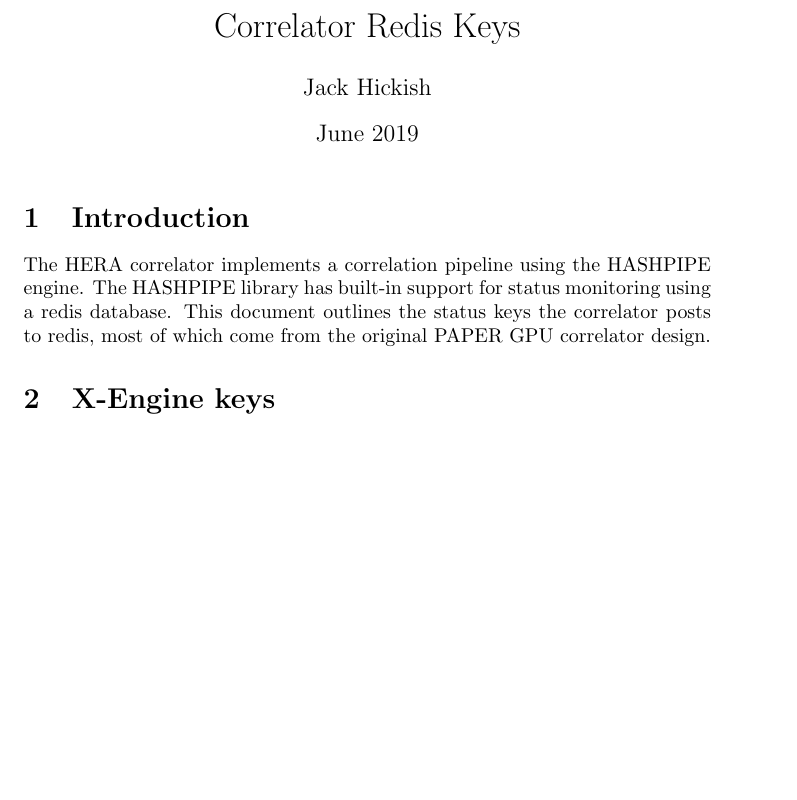
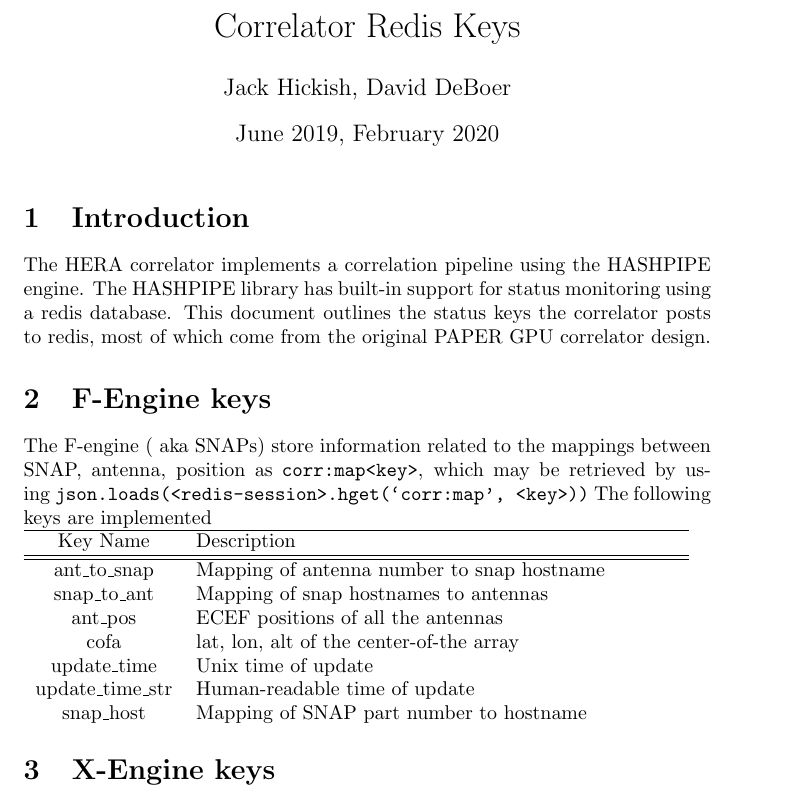
Before and after one commit to HERA-Team/hera_mc, a LaTeX document (Docs/redis_correlator_keys.tex): part of page 1 of 6 before the commit and part of page 1 of 7 after it, cut so that both start at the same text, the shorter picture padded with empty space. Compiled offline with pdfLaTeX.

Commit message:
added the redis interaction for cm

```diff
--- a/Docs/redis_correlator_keys.tex
+++ b/Docs/redis_correlator_keys.tex
@@ -2,8 +2,8 @@
 \usepackage[utf8]{inputenc}
 
 \title{Correlator Redis Keys}
-\author{Jack Hickish}
-\date{June 2019}
+\author{Jack Hickish, David DeBoer}
+\date{June 2019, February 2020}
 
 \begin{document}
 
@@ -12,6 +12,28 @@
 \section{Introduction}
 The HERA correlator implements a correlation pipeline using the HASHPIPE engine. The HASHPIPE library has built-in support for status monitoring using a redis database.
 This document outlines the status keys the correlator posts to redis, most of which come from the original PAPER GPU correlator design.
+
+\section{F-Engine keys}
+
+The F-engine (~aka SNAPs) store information related to the mappings between SNAP, antenna, position as \texttt{corr:map<key>}, which may be retrieved by using \texttt{json.loads(<redis-session>.hget(`corr:map', <key>))}
+The following keys are implemented
+
+\begin{centering}
+\begin{tabular}{c p{0.7\textwidth}}
+\hline
+Key Name & Description \\
+\hline
+\hline
+ant\_to\_snap           & Mapping of antenna number to snap hostname \\
+snap\_to\_ant           & Mapping of snap hostnames to antennas \\
+ant\_pos                   & ECEF positions of all the antennas \\
+cofa                          & lat, lon, alt of the center-of-the array \\
+update\_time           & Unix time of update \\
+update\_time\_str     & Human-readable time of update \\
+snap\_host                & Mapping of SNAP part number to hostname \\
+\end{tabular}
+\end{centering}
+
 
 \section{X-Engine keys}
 
```
Also changed, not shown: Docs/redis_correlator_keys.pdf, 2 other files.
